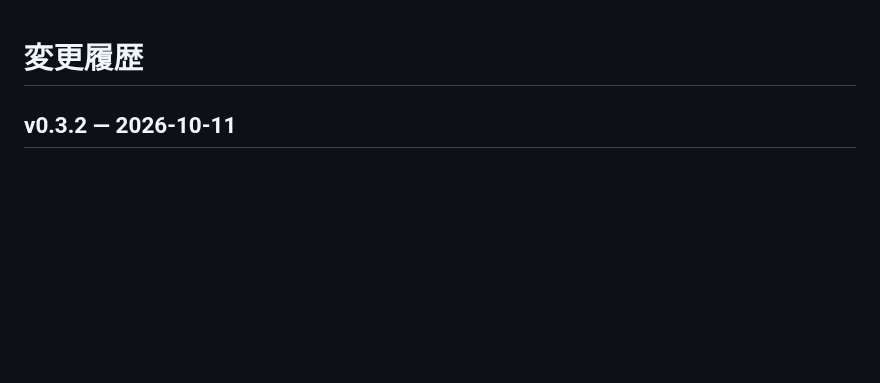
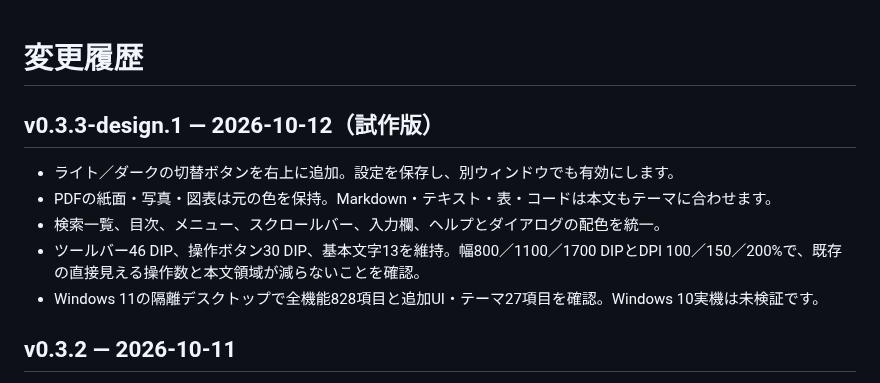
Before and after one commit to mezon-web/LightView-Releases, a Markdown page: CHANGELOG.md, the part around the change. GitHub-like rendering; blank space fills up the shorter version.

```diff
--- a/CHANGELOG.md
+++ b/CHANGELOG.md
@@ -1,4 +1,12 @@
 # 変更履歴
+
+## v0.3.3-design.1 — 2026-10-12（試作版）
+
+- ライト／ダークの切替ボタンを右上に追加。設定を保存し、別ウィンドウでも有効にします。
+- PDFの紙面・写真・図表は元の色を保持。Markdown・テキスト・表・コードは本文もテーマに合わせます。
+- 検索一覧、目次、メニュー、スクロールバー、入力欄、ヘルプとダイアログの配色を統一。
+- ツールバー46 DIP、操作ボタン30 DIP、基本文字13を維持。幅800／1100／1700 DIPとDPI 100／150／200%で、既存の直接見える操作数と本文領域が減らないことを確認。
+- Windows 11の隔離デスクトップで全機能828項目と追加UI・テーマ27項目を確認。Windows 10実機は未検証です。
 
 ## v0.3.2 — 2026-10-11
 
```
Also changed, not shown: README.md (+12 -4 lines), docs/操作説明.md (+8 -0 lines), assets/compare-markdown-0.3.3-design.1.png (added), assets/compare-search-0.3.3-design.1.png (added).
